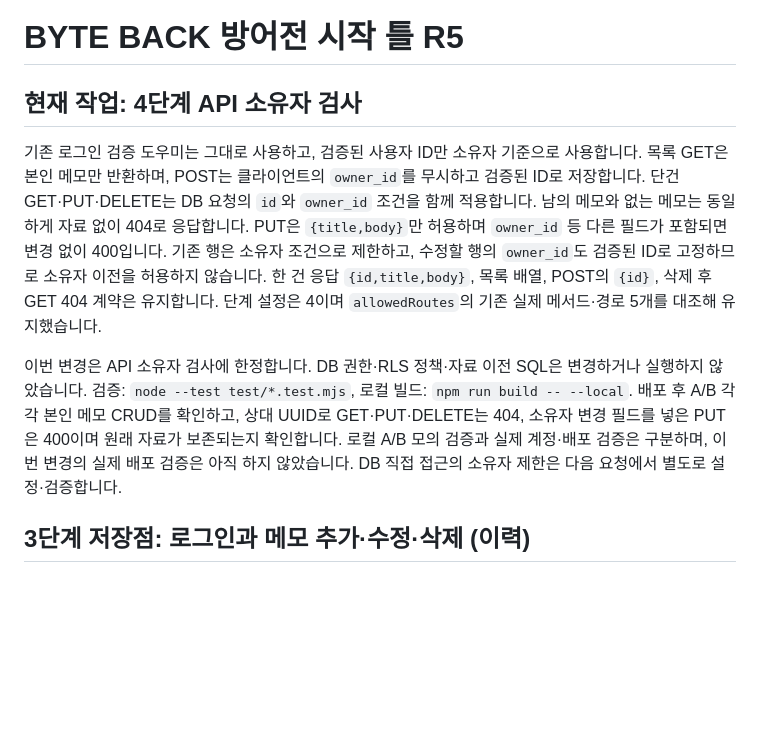
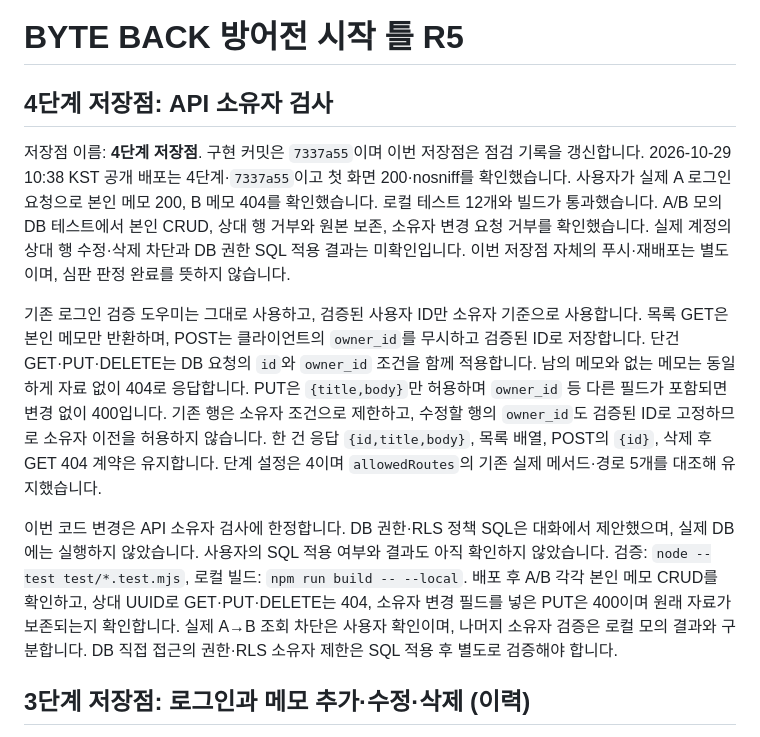
Before and after one commit to yubin05/choi-bujang-secret-vault, a Markdown page: README.md, the part around the change. GitHub-like rendering; blank space fills up the shorter version.

Commit message:
4단계 저장점

```diff
--- a/README.md
+++ b/README.md
@@ -1,6 +1,13 @@
 # BYTE BACK 방어전 시작 틀 R5
 
-## 현재 작업: 4단계 API 소유자 검사
+## 4단계 저장점: API 소유자 검사
+
+저장점 이름: **4단계 저장점**. 구현 커밋은 `7337a55`이며 이번 저장점은 점검 기록을 갱신합니다.
+2026-10-29 10:38 KST 공개 배포는 4단계·`7337a55`이고 첫 화면 200·nosniff를 확인했습니다.
+사용자가 실제 A 로그인 요청으로 본인 메모 200, B 메모 404를 확인했습니다.
+로컬 테스트 12개와 빌드가 통과했습니다. A/B 모의 DB 테스트에서 본인 CRUD, 상대 행 거부와 원본 보존,
+소유자 변경 요청 거부를 확인했습니다. 실제 계정의 상대 행 수정·삭제 차단과 DB 권한 SQL 적용 결과는 미확인입니다.
+이번 저장점 자체의 푸시·재배포는 별도이며, 심판 판정 완료를 뜻하지 않습니다.
 
 기존 로그인 검증 도우미는 그대로 사용하고, 검증된 사용자 ID만 소유자 기준으로 사용합니다.
 목록 GET은 본인 메모만 반환하며, POST는 클라이언트의 `owner_id`를 무시하고 검증된 ID로 저장합니다.
@@ -11,12 +18,13 @@ PUT은 `{title,body}`만 허용하며 `owner_id` 등 다른 필드가 포함되
 한 건 응답 `{id,title,body}`, 목록 배열, POST의 `{id}`, 삭제 후 GET 404 계약은 유지합니다.
 단계 설정은 4이며 `allowedRoutes`의 기존 실제 메서드·경로 5개를 대조해 유지했습니다.
 
-이번 변경은 API 소유자 검사에 한정합니다. DB 권한·RLS 정책·자료 이전 SQL은 변경하거나 실행하지 않았습니다.
+이번 코드 변경은 API 소유자 검사에 한정합니다. DB 권한·RLS 정책 SQL은 대화에서 제안했으며,
+실제 DB에는 실행하지 않았습니다. 사용자의 SQL 적용 여부와 결과도 아직 확인하지 않았습니다.
 검증: `node --test test/*.test.mjs`, 로컬 빌드: `npm run build -- --local`.
 배포 후 A/B 각각 본인 메모 CRUD를 확인하고, 상대 UUID로 GET·PUT·DELETE는 404,
 소유자 변경 필드를 넣은 PUT은 400이며 원래 자료가 보존되는지 확인합니다.
-로컬 A/B 모의 검증과 실제 계정·배포 검증은 구분하며, 이번 변경의 실제 배포 검증은 아직 하지 않았습니다.
-DB 직접 접근의 소유자 제한은 다음 요청에서 별도로 설정·검증합니다.
+실제 A→B 조회 차단은 사용자 확인이며, 나머지 소유자 검증은 로컬 모의 결과와 구분합니다.
+DB 직접 접근의 권한·RLS 소유자 제한은 SQL 적용 후 별도로 검증해야 합니다.
 
 ## 3단계 저장점: 로그인과 메모 추가·수정·삭제 (이력)
 
```
